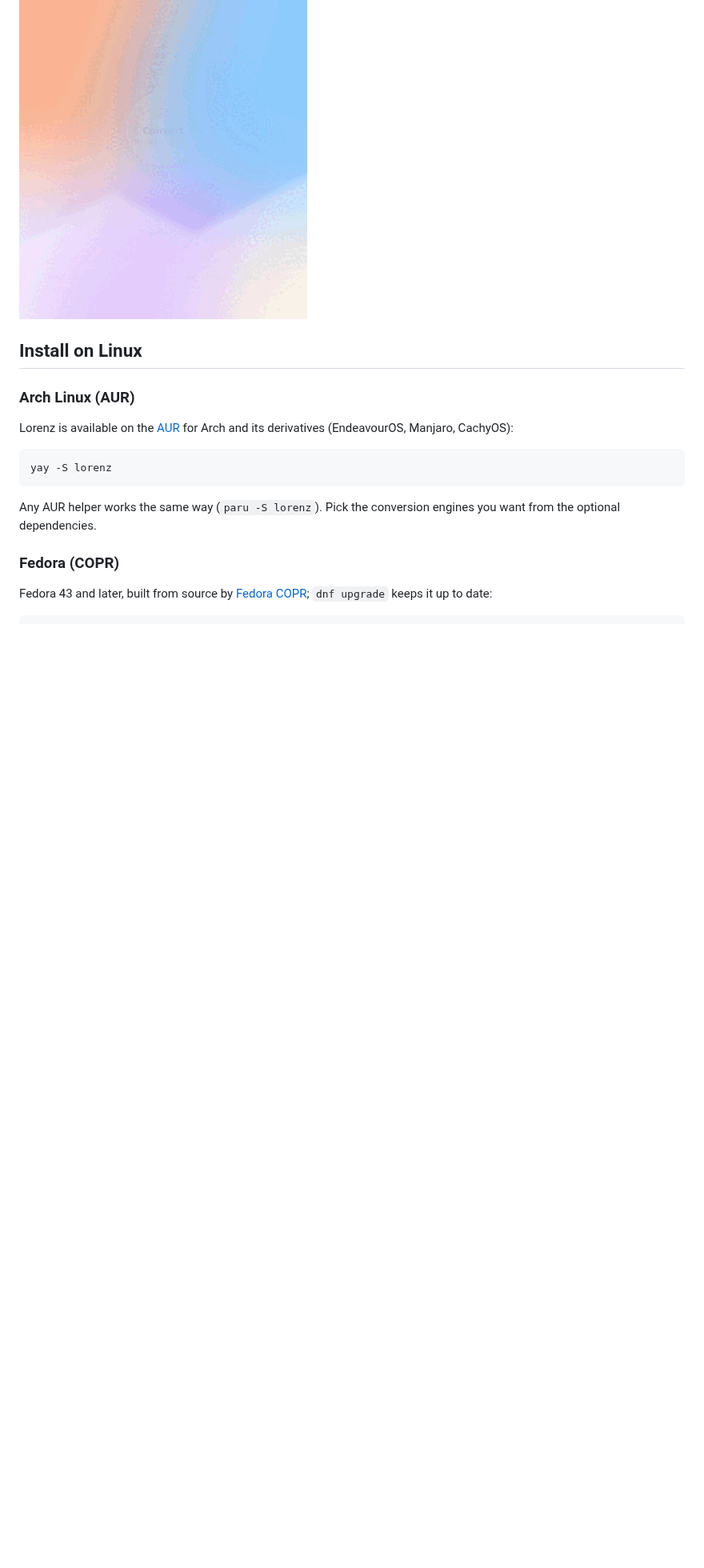
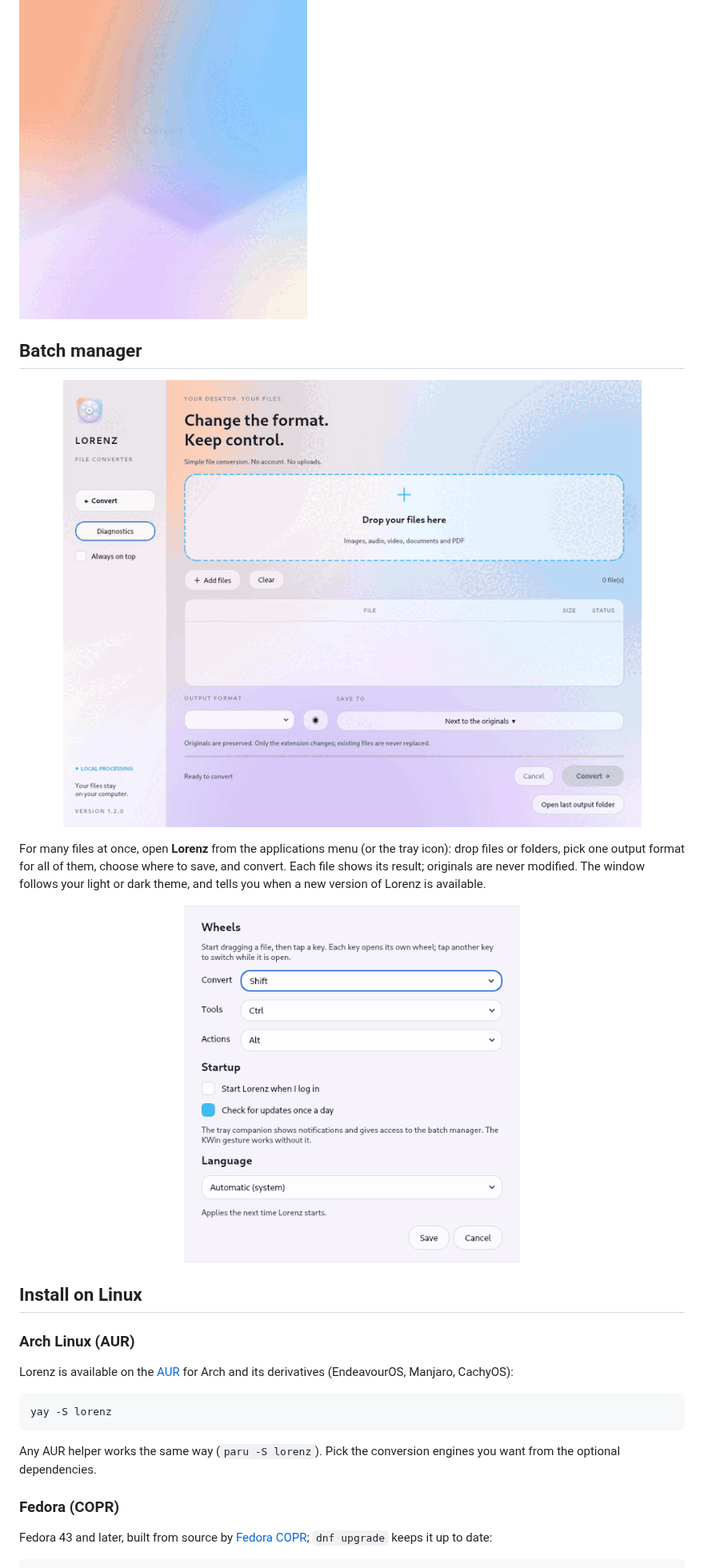
Before and after one commit to Chaos-Tic/Lorenz, a Markdown page: README.md, the part around one of its changes. Shown at 80% size. Rendered like a GitHub page; pictures changed too: docs/media/settings.png, docs/media/workflow.gif; folded sections open; blank space fills up the shorter version.

```diff
--- a/README.md
+++ b/README.md
@@ -73,6 +67,22 @@ moves in your file manager. The keys can be changed in **Settings** (tray icon).
 ![Opening the wheel, hovering WebP, then switching to Tools and Actions](docs/media/shift-drag.gif)
 
 </details>
+
+## Batch manager
+
+<p align="center">
+  <img src="docs/media/workflow.gif" alt="The Lorenz window in frosted glass over a soft peach, blue and lilac backdrop: a photo is added, WebP is chosen as the output format, and after converting the file list shows Done with 1 completed and 0 failed." width="760">
+</p>
+
+For many files at once, open **Lorenz** from the applications menu (or the tray
+icon): drop files or folders, pick one output format for all of them, choose
+where to save, and convert. Each file shows its result; originals are never
+modified. The window follows your light or dark theme, and tells you when a new
+version of Lorenz is available.
+
+<p align="center">
+  <img src="docs/media/settings.png" alt="Lorenz settings: the keys that open the Convert, Tools and Actions wheels, start at login, check for updates once a day, and the interface language." width="420">
+</p>
 
 ## Install on Linux
 
```
Also changed, not shown: other parts of README.md (+8 -9 lines), CHANGELOG.md (+8 -1 lines), CONTRIBUTING.md (added, +16 -0 lines), TRADEMARKS.md (added, +20 -0 lines), docs/media/README.md (+7 -7 lines), assets/chevron-dark.png (added), docs/media/desktop-converted.png, docs/media/desktop-ready.png, 9 other files.
